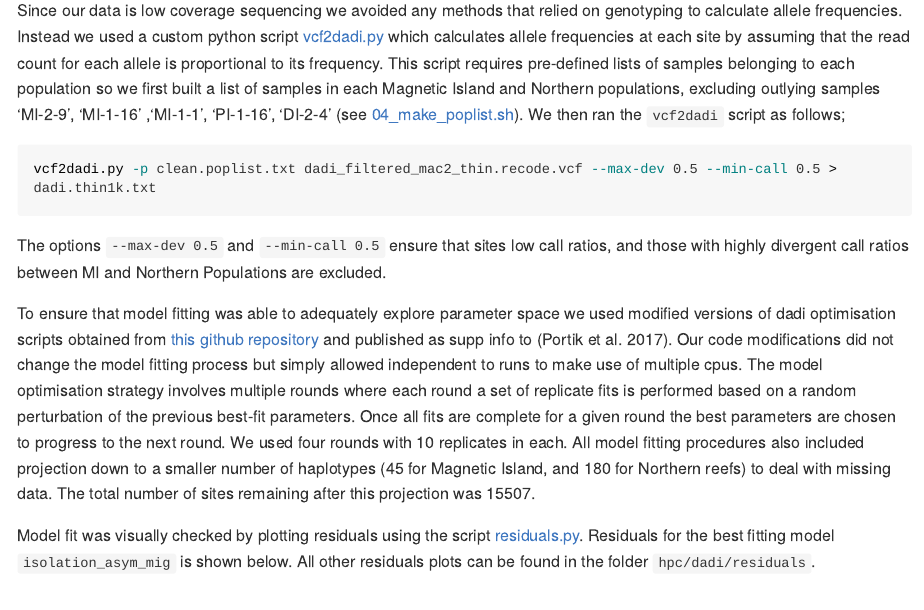
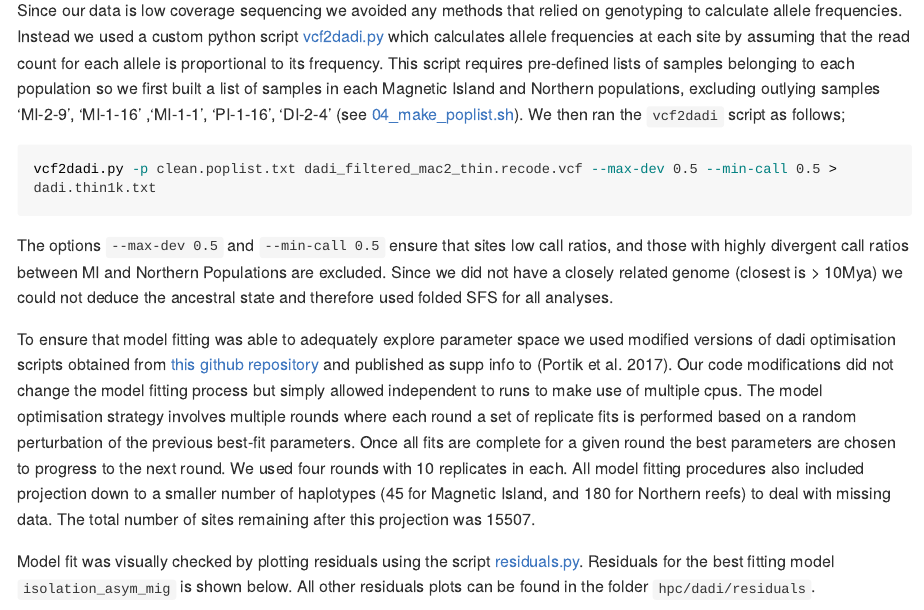
Before and after one commit to iracooke/atenuis_wgs_pub, an R Markdown document (04_dadi.Rmd): the page in a window 1100 px wide, from 560 px down. Rendered offline with R 4.5, knitr and Pandoc, with nearby package versions; long lines of code are wrapped.

Commit message:
Add note about folded SFS

````diff
--- a/04_dadi.Rmd
+++ b/04_dadi.Rmd
@@ -30,7 +30,7 @@ Since our data is low coverage sequencing we avoided any methods that relied on
 ```bash
 vcf2dadi.py -p clean.poplist.txt dadi_filtered_mac2_thin.recode.vcf --max-dev 0.5 --min-call 0.5 > dadi.thin1k.txt
 ```
-The options `--max-dev 0.5` and `--min-call 0.5` ensure that sites low call ratios, and those with highly divergent call ratios between MI and Northern Populations are excluded.
+The options `--max-dev 0.5` and `--min-call 0.5` ensure that sites low call ratios, and those with highly divergent call ratios between MI and Northern Populations are excluded.  Since we did not have a closely related genome (closest is > 10Mya) we could not deduce the ancestral state and therefore used folded SFS for all analyses.
 
 
 To ensure that model fitting was able to adequately explore parameter space we used modified versions of dadi optimisation scripts obtained from [this github repository](https://github.com/dportik/dadi_pipeline) and published as supp info to [@Portik2017-fo]. Our code modifications did not change the model fitting process but simply allowed independent to runs to make use of multiple cpus. The model optimisation strategy involves multiple rounds where each round a set of replicate fits is performed based on a random perturbation of the previous best-fit parameters.  Once all fits are complete for a given round the best parameters are chosen to progress to the next round. We used four rounds with 10 replicates in each. All model fitting procedures also included projection down to a smaller number of haplotypes (45 for Magnetic Island, and 180 for Northern reefs) to deal with missing data.  The total number of sites remaining after this projection was `r format(15507,digits=5)`.
````
